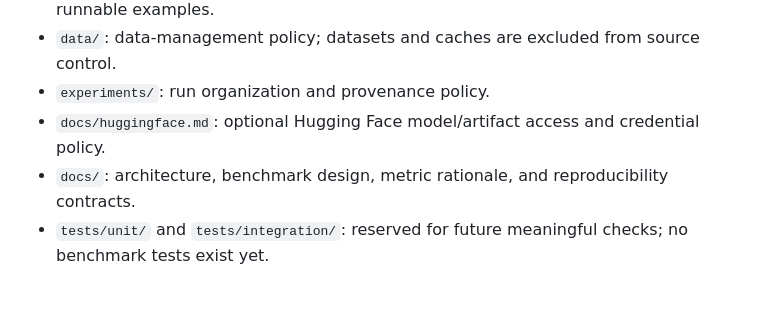
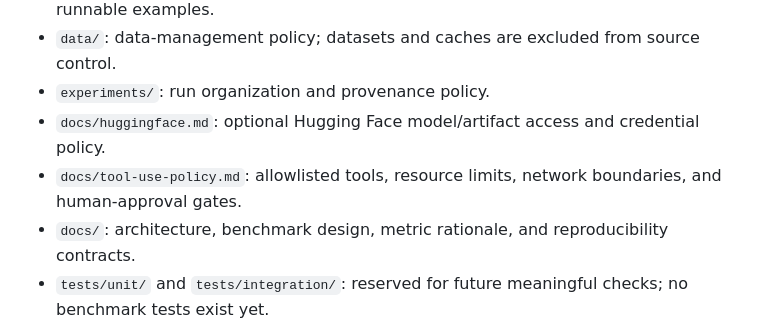
Before and after one commit to srikarjy/CellForge, a Markdown page: README.md, the part around the change. GitHub-like rendering; blank space fills up the shorter version.

Commit message:
Define bounded tool use and human review policy

```diff
--- a/README.md
+++ b/README.md
@@ -116,6 +116,7 @@ Engineering direction includes typed Python, a Typer CLI, typed experiment confi
 - `data/`: data-management policy; datasets and caches are excluded from source control.
 - `experiments/`: run organization and provenance policy.
 - `docs/huggingface.md`: optional Hugging Face model/artifact access and credential policy.
+- `docs/tool-use-policy.md`: allowlisted tools, resource limits, network boundaries, and human-approval gates.
 - `docs/`: architecture, benchmark design, metric rationale, and reproducibility contracts.
 - `tests/unit/` and `tests/integration/`: reserved for future meaningful checks; no benchmark tests exist yet.
 
```
Also changed, not shown: docs/tool-use-policy.md (added, +71 -0 lines).
